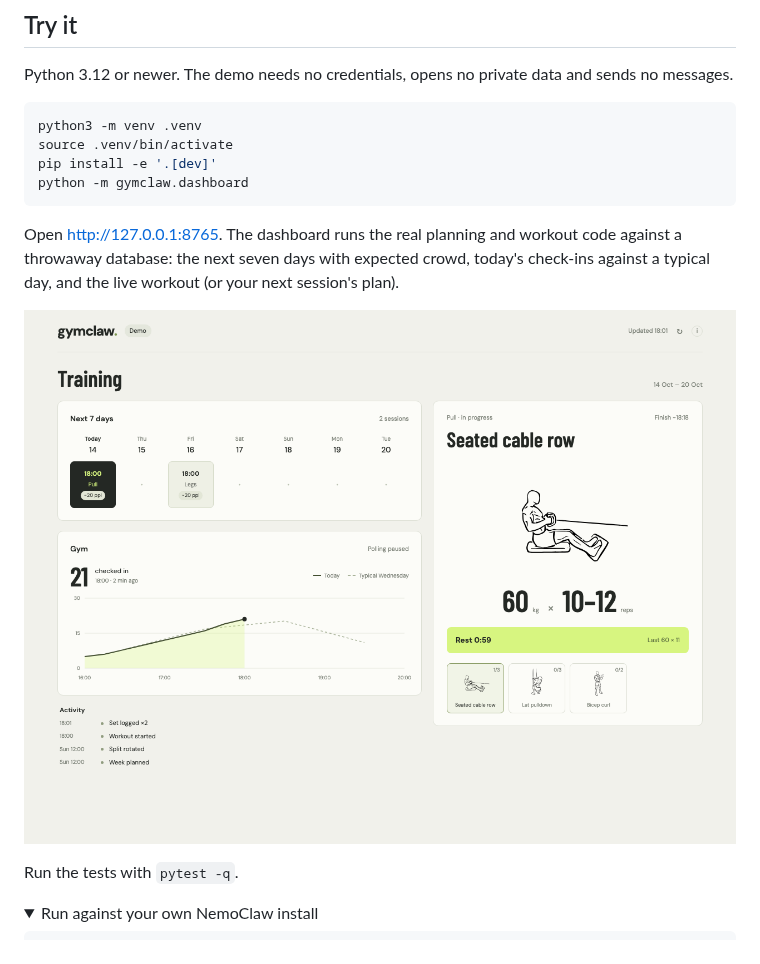
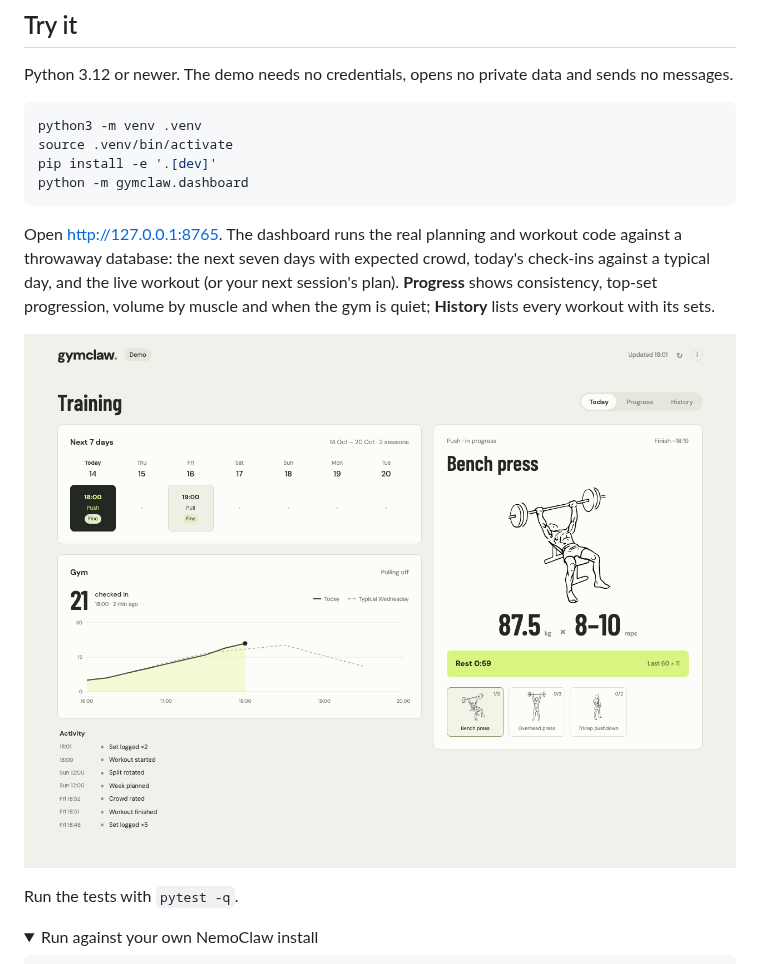
Before and after one commit to ignoxx/gymclaw, a Markdown page: README.md, the part around the change. Rendered like a GitHub page; pictures changed too: assets/dashboard-demo.png; folded sections open.

````diff
--- a/README.md
+++ b/README.md
@@ -80,7 +80,7 @@ pip install -e '.[dev]'
 python -m gymclaw.dashboard
 ```
 
-Open http://127.0.0.1:8765. The dashboard runs the real planning and workout code against a throwaway database: the next seven days with expected crowd, today's check-ins against a typical day, and the live workout (or your next session's plan).
+Open http://127.0.0.1:8765. The dashboard runs the real planning and workout code against a throwaway database: the next seven days with expected crowd, today's check-ins against a typical day, and the live workout (or your next session's plan). **Progress** shows consistency, top-set progression, volume by muscle and when the gym is quiet; **History** lists every workout with its sets.
 
 ![GymClaw dashboard](assets/dashboard-demo.png)
 
````
Also changed, not shown: docs/crowd.md (+3 -2 lines), assets/dashboard-mobile-demo.png, 10 other files.
